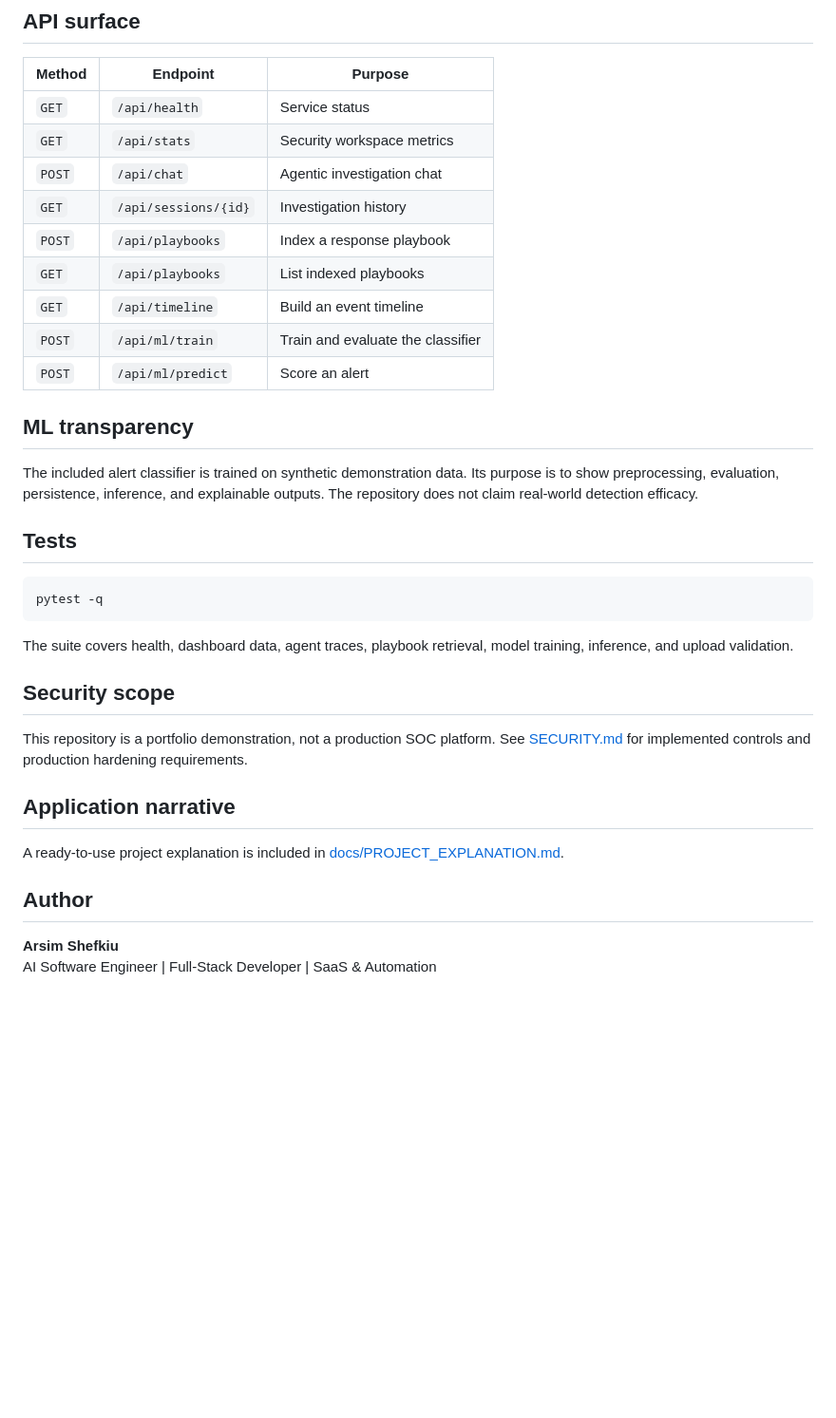
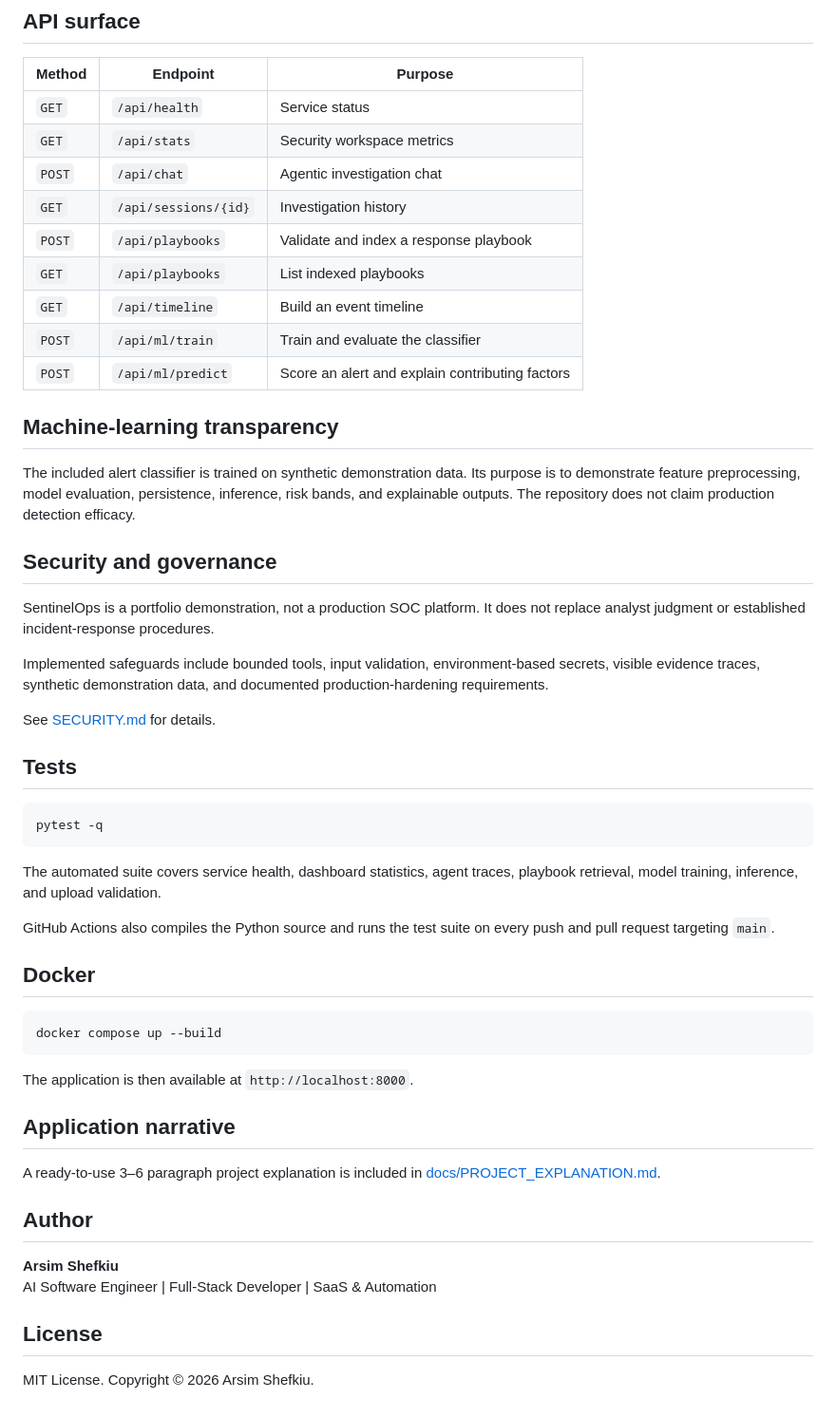
Before and after one commit to fullstackwithai/SentinelOps, a Markdown page: README.md, the part around one of its changes. Shown at 95% size. Drawn GitHub-style; blank space fills up the shorter version.

Commit message:
Polish recruiter-facing README and fix CI badge

````diff
--- a/README.md
+++ b/README.md
@@ -69,15 +83,23 @@ Open `http://localhost:8000`. API documentation is available at `http://localhos
 | `GET` | `/api/stats` | Security workspace metrics |
 | `POST` | `/api/chat` | Agentic investigation chat |
 | `GET` | `/api/sessions/{id}` | Investigation history |
-| `POST` | `/api/playbooks` | Index a response playbook |
+| `POST` | `/api/playbooks` | Validate and index a response playbook |
 | `GET` | `/api/playbooks` | List indexed playbooks |
 | `GET` | `/api/timeline` | Build an event timeline |
 | `POST` | `/api/ml/train` | Train and evaluate the classifier |
-| `POST` | `/api/ml/predict` | Score an alert |
+| `POST` | `/api/ml/predict` | Score an alert and explain contributing factors |
 
-## ML transparency
+## Machine-learning transparency
 
-The included alert classifier is trained on synthetic demonstration data. Its purpose is to show preprocessing, evaluation, persistence, inference, and explainable outputs. The repository does not claim real-world detection efficacy.
+The included alert classifier is trained on synthetic demonstration data. Its purpose is to demonstrate feature preprocessing, model evaluation, persistence, inference, risk bands, and explainable outputs. The repository does not claim production detection efficacy.
+
+## Security and governance
+
+SentinelOps is a portfolio demonstration, not a production SOC platform. It does not replace analyst judgment or established incident-response procedures.
+
+Implemented safeguards include bounded tools, input validation, environment-based secrets, visible evidence traces, synthetic demonstration data, and documented production-hardening requirements.
+
+See [SECURITY.md](SECURITY.md) for details.
 
 ## Tests
 
@@ -85,17 +107,27 @@ The included alert classifier is trained on synthetic demonstration data. Its pu
 pytest -q
 ```
 
-The suite covers health, dashboard data, agent traces, playbook retrieval, model training, inference, and upload validation.
+The automated suite covers service health, dashboard statistics, agent traces, playbook retrieval, model training, inference, and upload validation.
 
-## Security scope
+GitHub Actions also compiles the Python source and runs the test suite on every push and pull request targeting `main`.
 
-This repository is a portfolio demonstration, not a production SOC platform. See [SECURITY.md](SECURITY.md) for implemented controls and production hardening requirements.
+## Docker
+
+```bash
+docker compose up --build
+```
+
+The application is then available at `http://localhost:8000`.
 
 ## Application narrative
 
-A ready-to-use project explanation is included in [docs/PROJECT_EXPLANATION.md](docs/PROJECT_EXPLANATION.md).
+A ready-to-use 3–6 paragraph project explanation is included in [docs/PROJECT_EXPLANATION.md](docs/PROJECT_EXPLANATION.md).
 
 ## Author
 
 **Arsim Shefkiu**
 AI Software Engineer | Full-Stack Developer | SaaS & Automation
+
+## License
+
+MIT License. Copyright © 2026 Arsim Shefkiu.
````
Also changed, not shown: other parts of README.md (+26 -12 lines).
